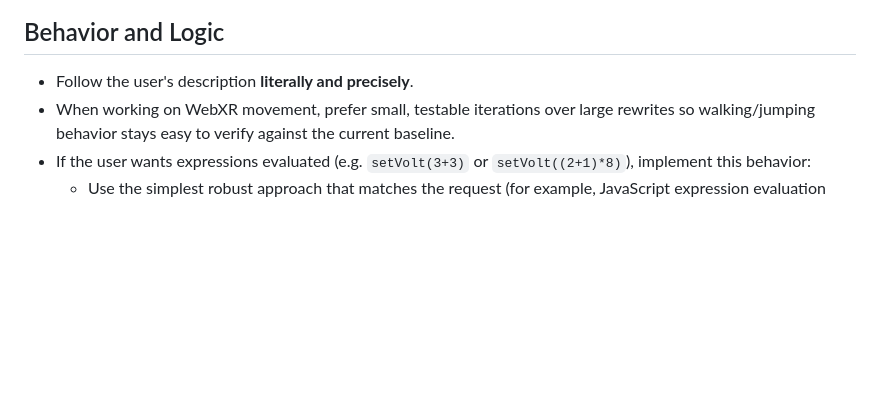
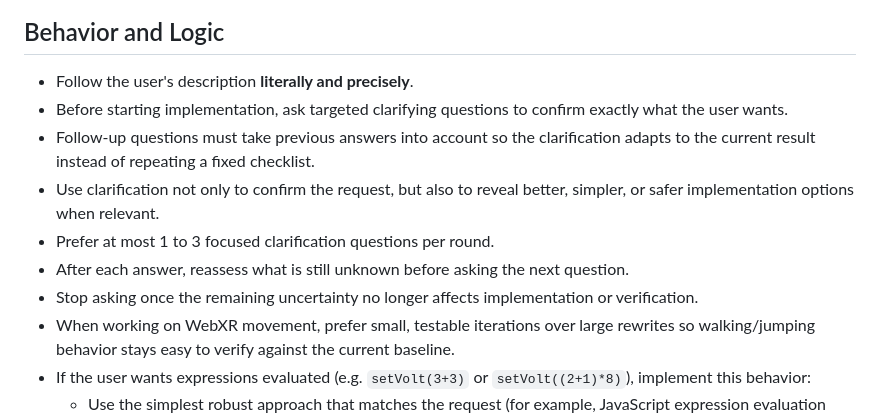
Before and after one commit to phobi82/webxr_butterchurn, a Markdown page: AGENTS.md, the part around the change. GitHub-like rendering; blank space fills up the shorter version.

Commit message:
add asking for clarification in AGENTS.md

```diff
--- a/AGENTS.md
+++ b/AGENTS.md
@@ -99,6 +99,12 @@ Recommended structure order:
 ## Behavior and Logic
 
 - Follow the user's description **literally and precisely**.
+- Before starting implementation, ask targeted clarifying questions to confirm exactly what the user wants.
+- Follow-up questions must take previous answers into account so the clarification adapts to the current result instead of repeating a fixed checklist.
+- Use clarification not only to confirm the request, but also to reveal better, simpler, or safer implementation options when relevant.
+- Prefer at most 1 to 3 focused clarification questions per round.
+- After each answer, reassess what is still unknown before asking the next question.
+- Stop asking once the remaining uncertainty no longer affects implementation or verification.
 - When working on WebXR movement, prefer small, testable iterations over large rewrites so walking/jumping behavior stays easy to verify against the current baseline.
 - If the user wants expressions evaluated (e.g. `setVolt(3+3)` or `setVolt((2+1)*8)`), implement this behavior:
   - Use the simplest robust approach that matches the request (for example, JavaScript expression evaluation when acceptable).
```
